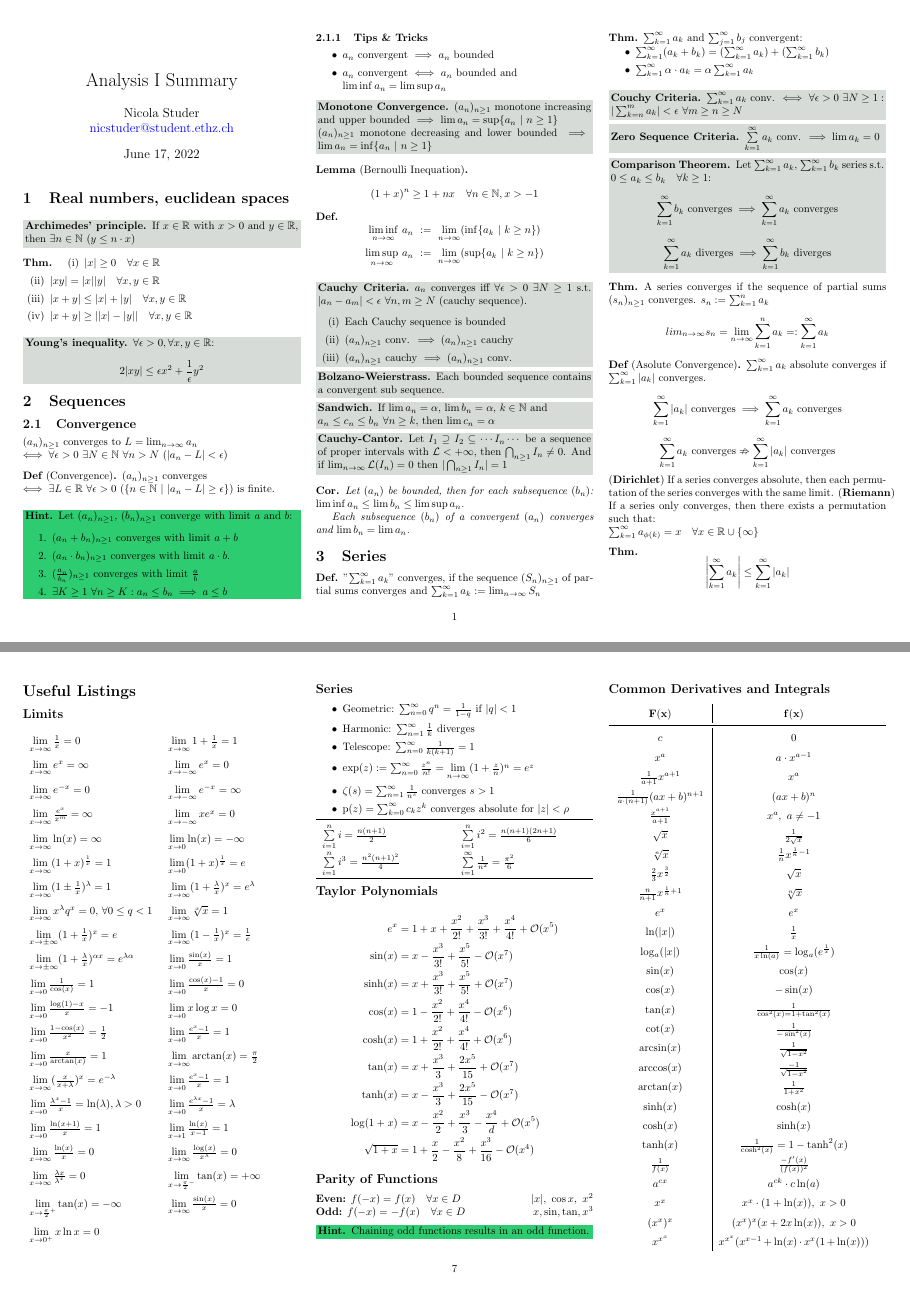
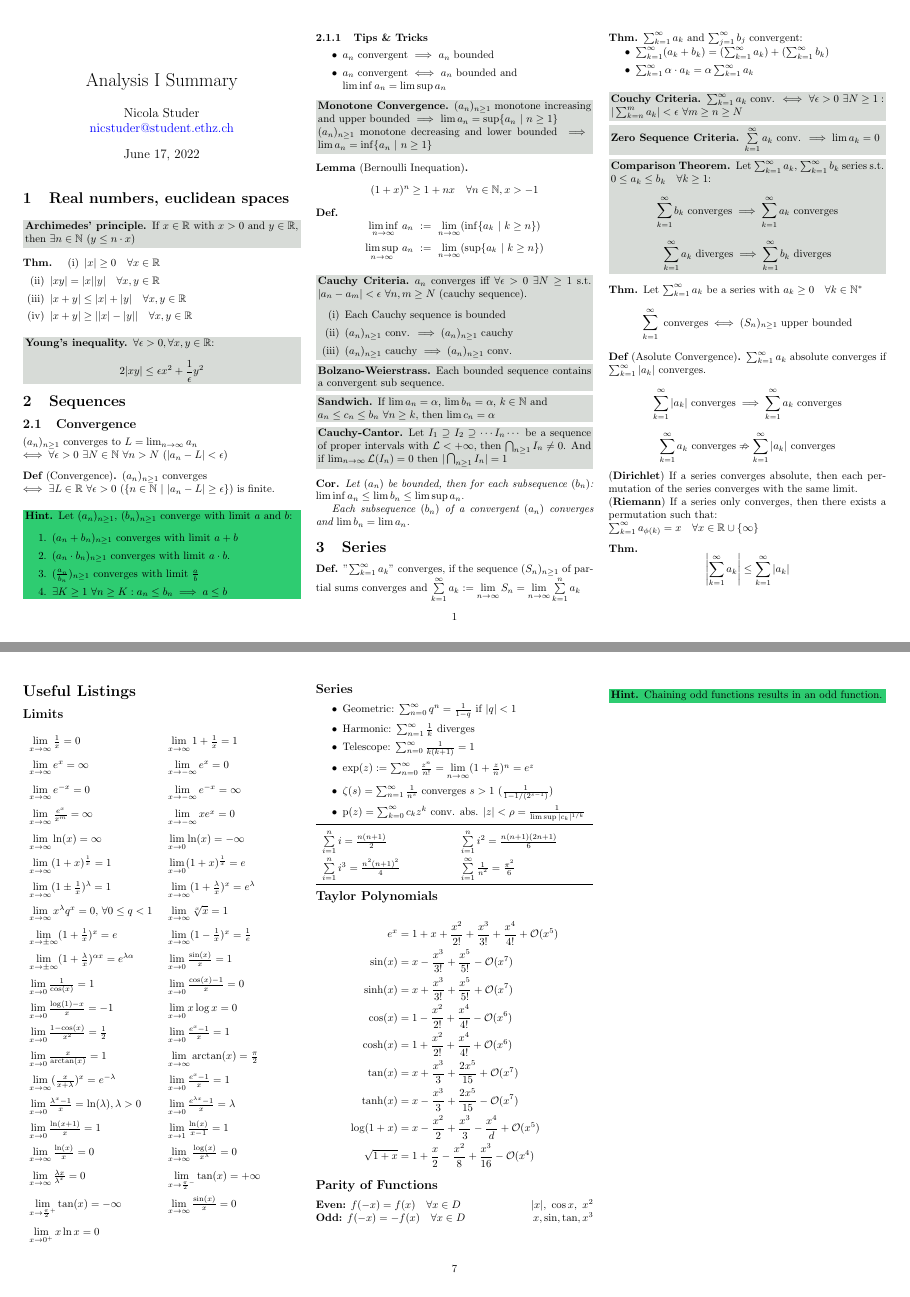
Before and after one commit to ucinereo/ETH-Cheatsheets, a LaTeX document (analysis1/analysis1_cheatsheet.tex): pages 1 and 7 of 7 before the commit and pages 1 and 7 of 8 after it, joined at a grey line. Compiled offline with pdfLaTeX.

Commit message:
[Analysis I] Fix small errors and add missing theorem

```diff
--- a/analysis1/analysis1_cheatsheet.tex
+++ b/analysis1/analysis1_cheatsheet.tex
@@ -199,7 +199,7 @@ $\iff \forall \epsilon > 0 \ \exists N \in \N \ \forall n > N \ (|a_n - L | < \e
 
 \section{Series}
 \begin{definition}
-    "$\sum_{k=1}^\infty a_k$" converges, if the sequence $(S_n)_{n \geq 1}$ of partial sums converges and $\sum_{k=1}^\infty a_k := \lim_{n \to \infty} S_n$
+    "$\sum_{k=1}^\infty a_k$" converges, if the sequence $(S_n)_{n \geq 1}$ of partial sums converges and $\sum\limits_{k=1}^\infty a_k := \lim\limits_{n \to \infty} S_n = \lim\limits_{n \to \infty} \sum\limits_{k=1}^n a_k$
 \end{definition}
 
 \begin{theorem}
@@ -225,15 +225,15 @@ $\iff \forall \epsilon > 0 \ \exists N \in \N \ \forall n > N \ (|a_n - L | < \e
 \end{ntheorem}
 
 \begin{theorem}
-    A series converges if the sequence of partial sums $(s_n)_{n \geq 1}$ converges. $s_n := \sum_{k = 1}^n a_k$
-    $$lim_{n \to \infty} s_n = \lim_{n \to \infty} \sum_{k = 1}^n a_k =: \sum_{k=1}^\infty a_k$$
+    Let $\sum_{k=1}^\infty a_k$ be a series with $a_k \geq 0 \quad \forall k \in \N^*$
+    $$\sum_{k=1}^\infty \ \text{converges} \iff (S_n)_{n\geq1} \ \text{upper bounded}$$
 \end{theorem}
 
 \begin{definition}[Asolute Convergence]
     $\sum_{k=1}^\infty a_k$ absolute converges if $\sum_{k=1}^\infty |a_k|$ converges.
     $$\sum_{k = 1}^\infty |a_k| \text{ converges} \implies \sum_{k=1}^\infty a_k \text{ converges}$$
     $$\sum_{k=1}^\infty a_k \text{ converges} \nRightarrow \sum_{k=1}^\infty |a_k| \text{ converges}$$
-    (\textbf{Dirichlet}) If a series converges absolute, then each permutation of the series converges with the same limit.
+    (\textbf{Dirichlet}) If a series converges absolute, then each permutation of the series converges with the same limit. \\
     (\textbf{Riemann}) If a series only converges, then there exists a permutation such that: \newline $\sum_{k=1}^\infty a_{\phi(k)} = x \quad \forall x \in \R \cup \{\infty\}$
 \end{definition}
 
@@ -952,8 +954,8 @@ $\ $ \newline The gamma function interpolates the function $n \mapsto (n-1)!$. I
     \item Harmonic: $\sum_{n = 1}^\infty \frac{1}{k}$ diverges
     \item Telescope: $\sum_{n = 0}^\infty \frac{1}{k(k + 1)} = 1$
     \item $\exp(z) := \sum_{n = 0}^\infty \frac{z^n}{n!} = \underset{n \to \infty}{\lim}(1 + \frac{z}{n})^n = e^z$
-    \item $\zeta(s) = \sum_{n=1}^\infty \frac{1}{n^s}$ converges $s > 1$
-    \item $\text{p}(z) = \sum_{k = 0}^\infty c_kz^k$ converges absolute for $|z| < \rho$
+    \item $\zeta(s) = \sum_{n=1}^\infty \frac{1}{n^s}$ converges $s > 1 \ (\frac{1}{1 - 1/(2^{s-1})})$
+    \item $\text{p}(z) = \sum_{k = 0}^\infty c_kz^k$ conv. abs. $|z| < \rho = \frac{1}{\limsup |c_k|^{1/k}}$
 \end{itemize}
 \begin{tabularx}{\linewidth}{XX}
     \toprule
```
Also changed, not shown: analysis1/analysis1_cheatsheet.pdf, analysis1/analysis1_cheatsheet.tex (12 more changed lines). Lines whose indentation alone changed are shown as unchanged.
